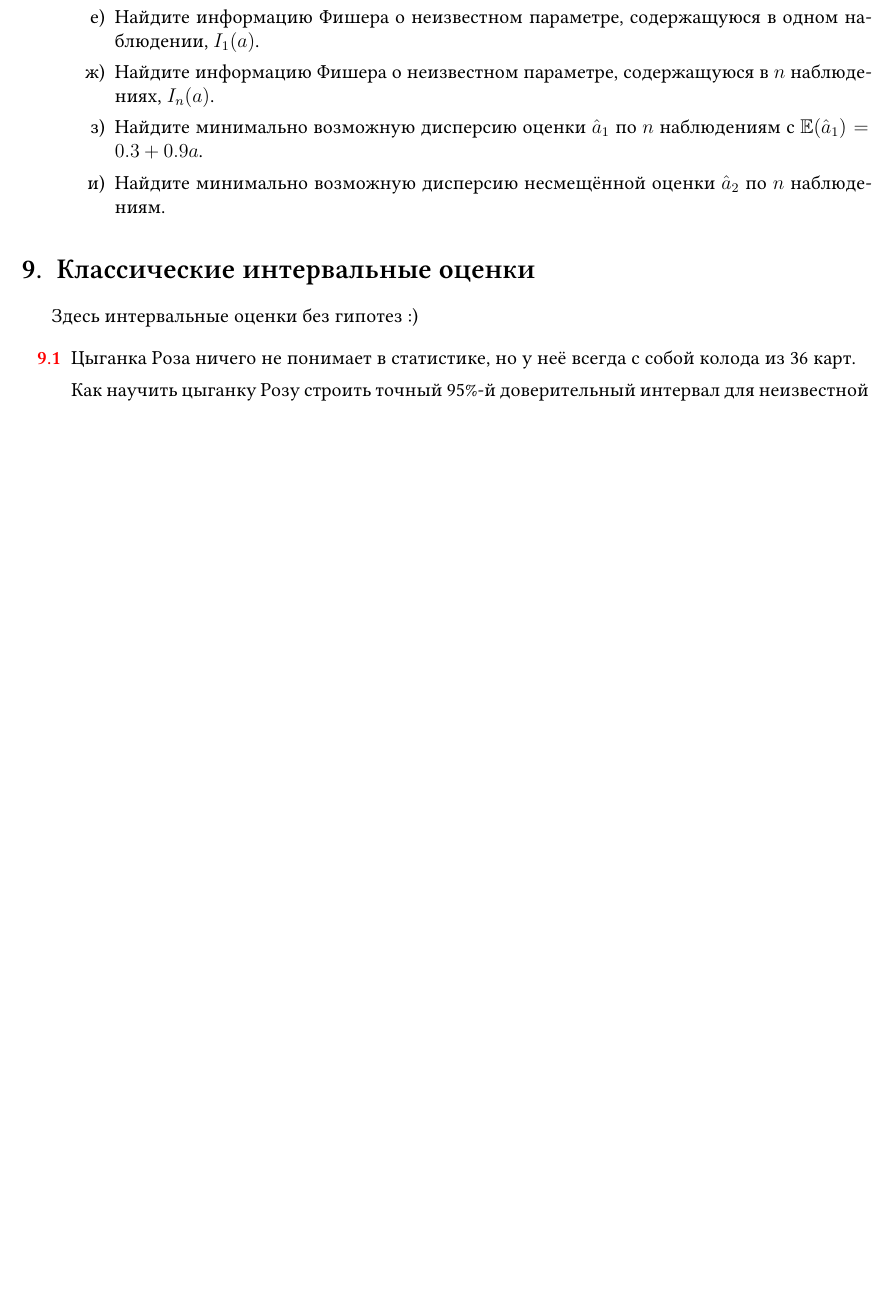
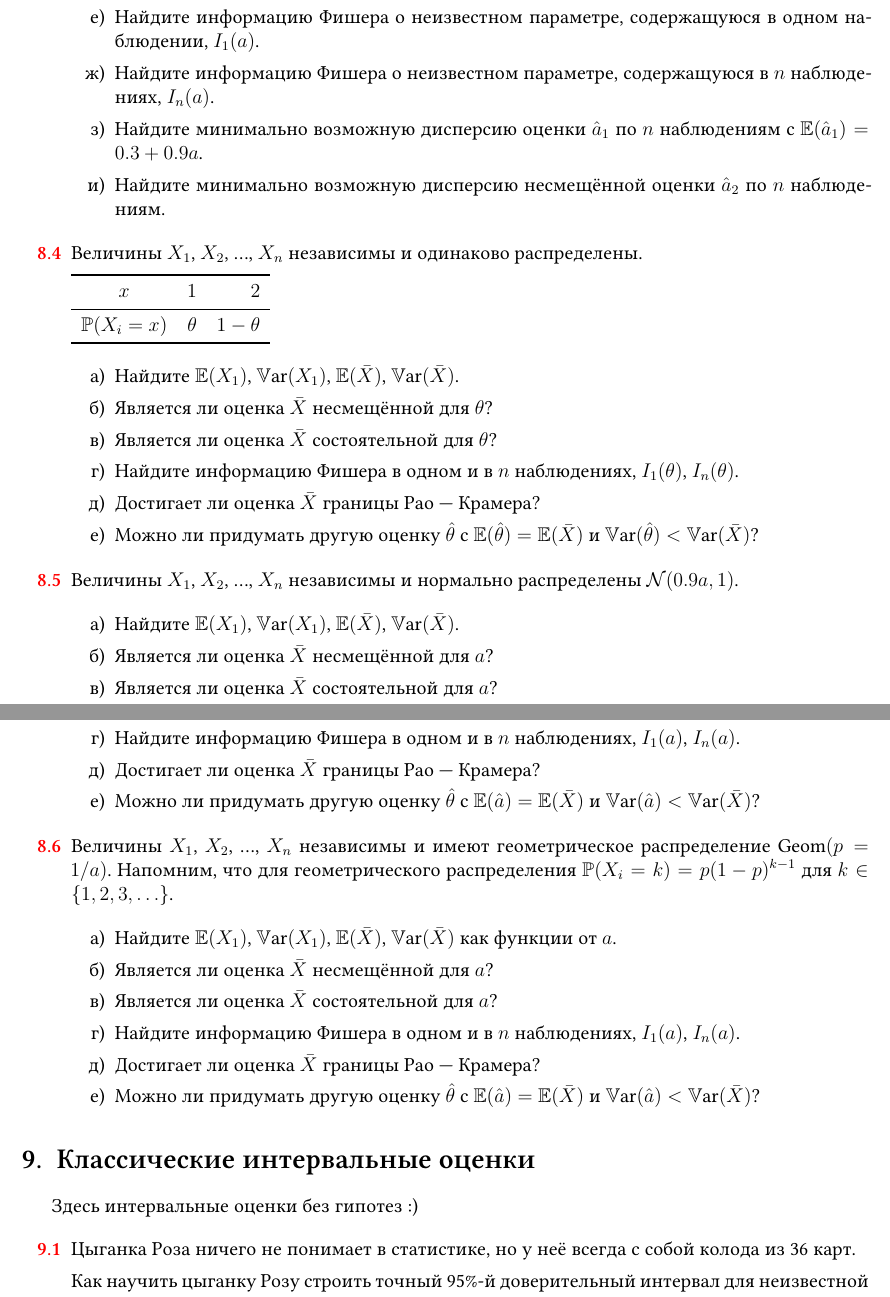
Before and after one commit to bdemeshev/statistics_pro, a LaTeX document (statistics_pro.tex): part of page 22 of 54 before the commit and two parts of pages 22 and 23 of 55 after it, the two joined at a grey line, cut so that both start at the same text, the shorter picture padded with empty space. Compiled offline with XeLaTeX; a missing font is replaced by an installed copy or a similar font.

Commit message:
3 more problems on Rao-Cramer

```diff
--- a/statistics_pro.tex
+++ b/statistics_pro.tex
@@ -2258,6 +2258,73 @@ I_1(\theta) = \Var*(\pdv{\ln f(X_1)}{\theta}) = \E*(\left(\pdv{\ln f(X_1)}{\thet
 \end{problem}
 
 
+\begin{problem}
+Величины $X_1$, $X_2$, \ldots, $X_n$ независимы и одинаково распределены.
+
+\begin{minipage}{\textwidth}
+  \begin{tabular}{crr}
+    \toprule
+     $x$ & $1$ & $2$ \\
+    \midrule
+    $\P(X_i = x)$ & $\theta$ & $1 - \theta$ \\
+    \bottomrule
+\end{tabular}
+\end{minipage}
+
+\begin{enumerate}
+  \item Найдите $\E(X_1)$, $\Var(X_1)$, $\E(\bar X)$, $\Var(\bar X)$.
+  \item Является ли оценка $\bar X$ несмещённой для $\theta$?
+  \item Является ли оценка $\bar X$ состоятельной для $\theta$?
+  \item Найдите информацию Фишера в одном и в $n$ наблюдениях, $I_1(\theta)$, $I_n(\theta)$.
+  \item Достигает ли оценка $\bar X$ границы Рао~— Крамера?
+  \item Можно ли придумать другую оценку $\hat \theta$ с $\E(\hat\theta) = \E(\bar X)$ и $\Var(\hat\theta) < \Var(\bar X)$?
+\end{enumerate}
+
+\begin{sol}
+  Оценка $\bar X$ достигает границу Рао~— Крамера.
+  Придумать оценку с таким же математическим ожиданием и меньшей дисперсией нельзя.
+\end{sol}
+\end{problem}
+
+
+\begin{problem}
+Величины $X_1$, $X_2$, \ldots, $X_n$ независимы и нормально распределены $\cN(0.9a, 1)$.
+
+\begin{enumerate}
+  \item Найдите $\E(X_1)$, $\Var(X_1)$, $\E(\bar X)$, $\Var(\bar X)$.
+  \item Является ли оценка $\bar X$ несмещённой для $a$?
+  \item Является ли оценка $\bar X$ состоятельной для $a$?
+  \item Найдите информацию Фишера в одном и в $n$ наблюдениях, $I_1(a)$, $I_n(a)$.
+  \item Достигает ли оценка $\bar X$ границы Рао~— Крамера?
+  \item Можно ли придумать другую оценку $\hat \theta$ с $\E(\hat a) = \E(\bar X)$ и $\Var(\hat a) < \Var(\bar X)$?
+\end{enumerate}
+
+\begin{sol}
+  Оценка $\bar X$ достигает границу Рао~— Крамера.
+  Придумать оценку с таким же математическим ожиданием и меньшей дисперсией нельзя.
+\end{sol}
+\end{problem}
+
+
+\begin{problem}
+Величины $X_1$, $X_2$, \ldots, $X_n$ независимы и имеют геометрическое распределение $\dGeom(p = 1/a)$.
+Напомним, что для геометрического распределения $\P(X_i = k) = p(1 - p)^{k - 1}$ для $k \in \{1, 2, 3, \ldots\}$.
+
+\begin{enumerate}
+  \item Найдите $\E(X_1)$, $\Var(X_1)$, $\E(\bar X)$, $\Var(\bar X)$ как функции от $a$.
+  \item Является ли оценка $\bar X$ несмещённой для $a$?
+  \item Является ли оценка $\bar X$ состоятельной для $a$?
+  \item Найдите информацию Фишера в одном и в $n$ наблюдениях, $I_1(a)$, $I_n(a)$.
+  \item Достигает ли оценка $\bar X$ границы Рао~— Крамера?
+  \item Можно ли придумать другую оценку $\hat \theta$ с $\E(\hat a) = \E(\bar X)$ и $\Var(\hat a) < \Var(\bar X)$?
+\end{enumerate}
+
+\begin{sol}
+Оценка $\bar X$ достигает границу Рао~— Крамера.
+Придумать оценку с таким же математическим ожиданием и меньшей дисперсией нельзя.
+\end{sol}
+\end{problem}
+
 
 
 
```
Also changed, not shown: statistics_pro.pdf. Lines whose indentation alone changed are shown as unchanged.
